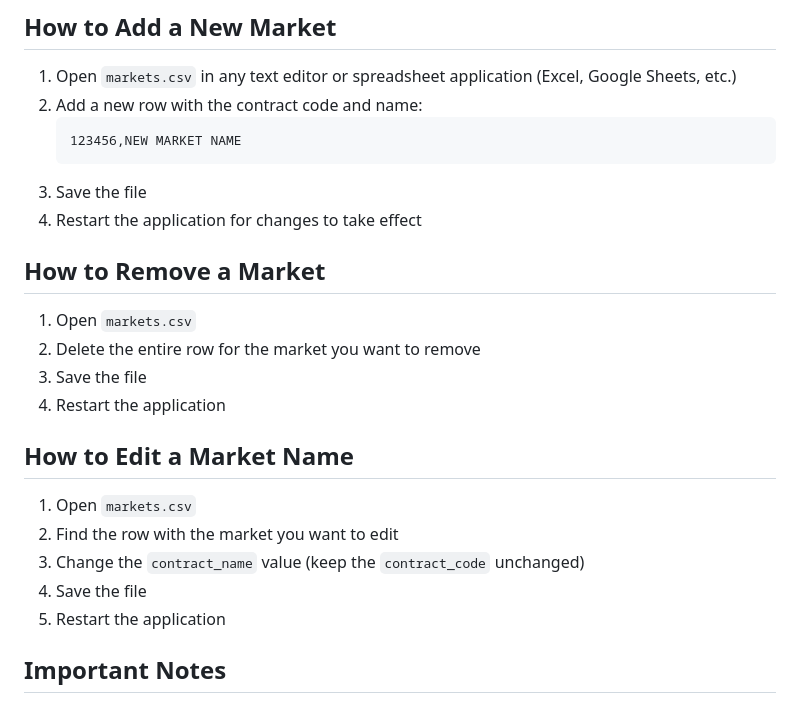
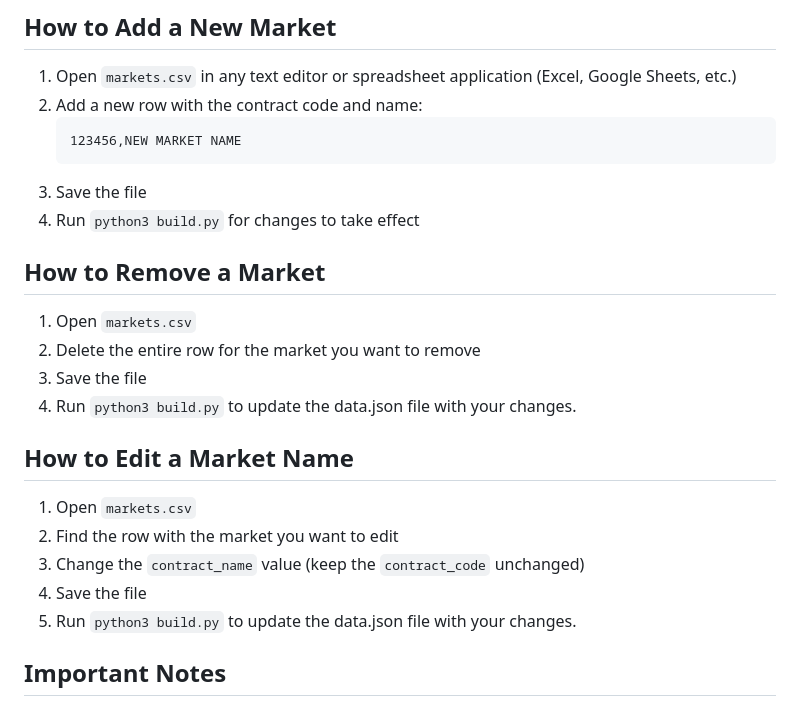
Before and after one commit to N7Ren/cot_willco_index, a Markdown page: MARKETS_GUIDE.md, the part around the change. Drawn GitHub-style.

Commit message:
📝 [docs] update markets guide for static build workflow

````diff
--- a/MARKETS_GUIDE.md
+++ b/MARKETS_GUIDE.md
@@ -34,14 +34,14 @@ contract_code,contract_name
    123456,NEW MARKET NAME
    ```
 3. Save the file
-4. Restart the application for changes to take effect
+4. Run `python3 build.py` for changes to take effect
 
 ## How to Remove a Market
 
 1. Open `markets.csv`
 2. Delete the entire row for the market you want to remove
 3. Save the file
-4. Restart the application
+4. Run `python3 build.py` to update the data.json file with your changes.
 
 ## How to Edit a Market Name
 
@@ -49,7 +49,7 @@ contract_code,contract_name
 2. Find the row with the market you want to edit
 3. Change the `contract_name` value (keep the `contract_code` unchanged)
 4. Save the file
-5. Restart the application
+5. Run `python3 build.py` to update the data.json file with your changes.
 
 ## Important Notes
 
````
